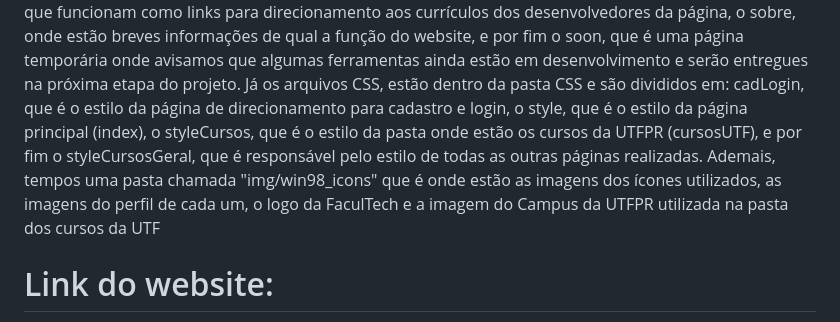
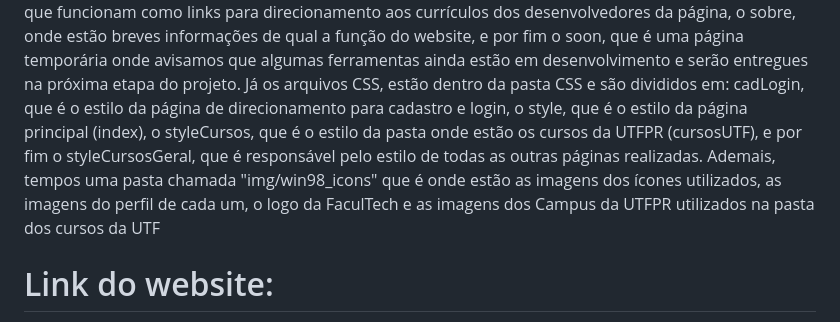
Before and after one commit to Luis-Spessoto/FaculTech, a Markdown page: README.md, the part around the change. GitHub-like rendering.

```diff
--- a/README.md
+++ b/README.md
@@ -34,7 +34,7 @@ Website criado na matéria de Programação Web Front-End, em função de difund
 # Estrutura do projeto:
  Os arquivos HTML estão na parte inicial do repositório, onde são responsável pela estruturação das páginas. Temos o index, que é a página principal que imita o layout de um computador, o cursosGeral, que é onde estão listadas as universidades dentro de uma div que representa uma pasta, o cursosUTF, onde estão os cursos de tecnologia ofertados pela UTFPR, o cadLogin, que é a página de direcionamento para o cadastro e o login de usuários, que são os arquivos login e cadastro, o devs, onde estão as imagens que funcionam como links para direcionamento aos currículos dos desenvolvedores da página, o sobre, onde estão breves informações de qual a função do website, e por fim o soon, que é uma página temporária onde avisamos que algumas ferramentas ainda estão em desenvolvimento e serão entregues na próxima etapa do projeto.
  Já os arquivos CSS, estão dentro da pasta CSS e são divididos em: cadLogin, que é o estilo da página de direcionamento para cadastro e login, o style, que é o estilo da página principal (index), o styleCursos, que é o estilo da pasta onde estão os cursos da UTFPR (cursosUTF), e por fim o  styleCursosGeral, que é responsável pelo estilo de todas as outras páginas realizadas.
- Ademais, tempos uma pasta chamada "img/win98_icons" que é onde estão as imagens dos ícones utilizados, as imagens do perfil de cada um, o logo da FaculTech e a imagem do Campus da UTFPR utilizada na pasta dos cursos da UTF
+ Ademais, tempos uma pasta chamada "img/win98_icons" que é onde estão as imagens dos ícones utilizados, as imagens do perfil de cada um, o logo da FaculTech e as imagens dos Campus da UTFPR utilizados na pasta dos cursos da UTF
 
 # Link do website:
 
```
